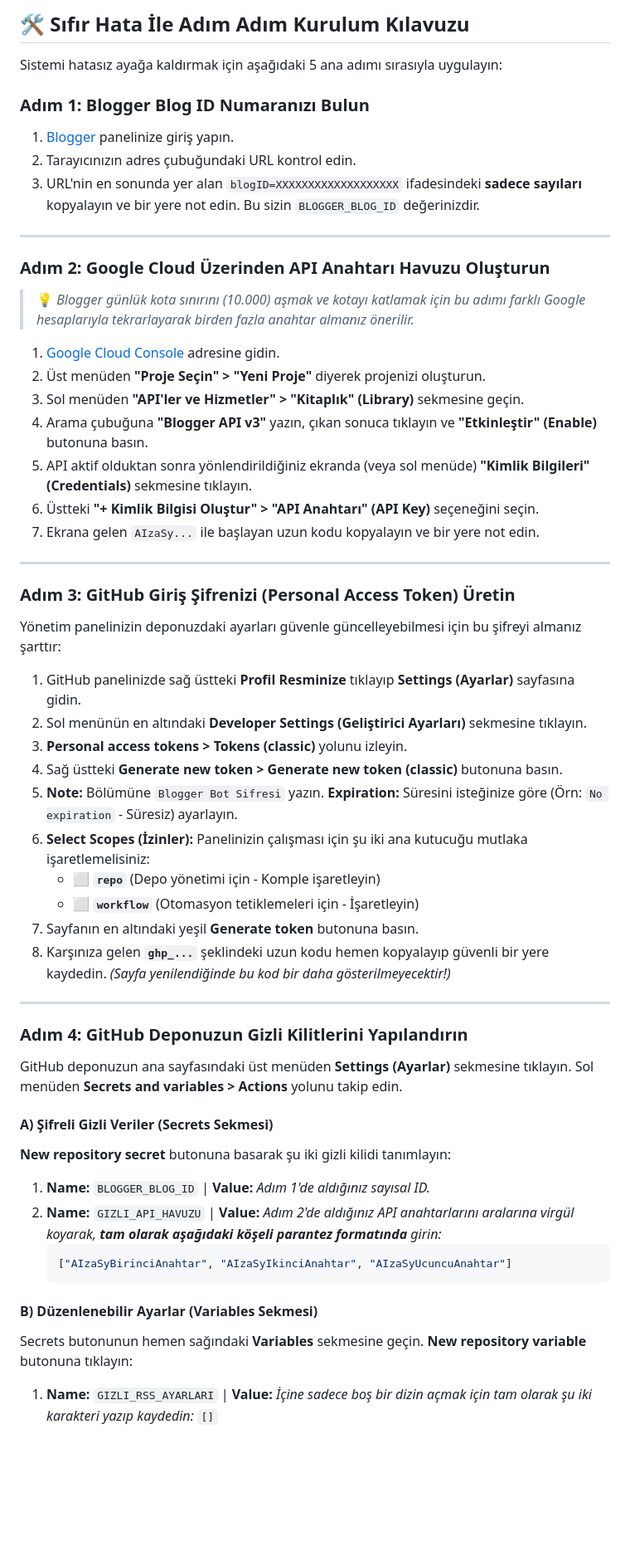
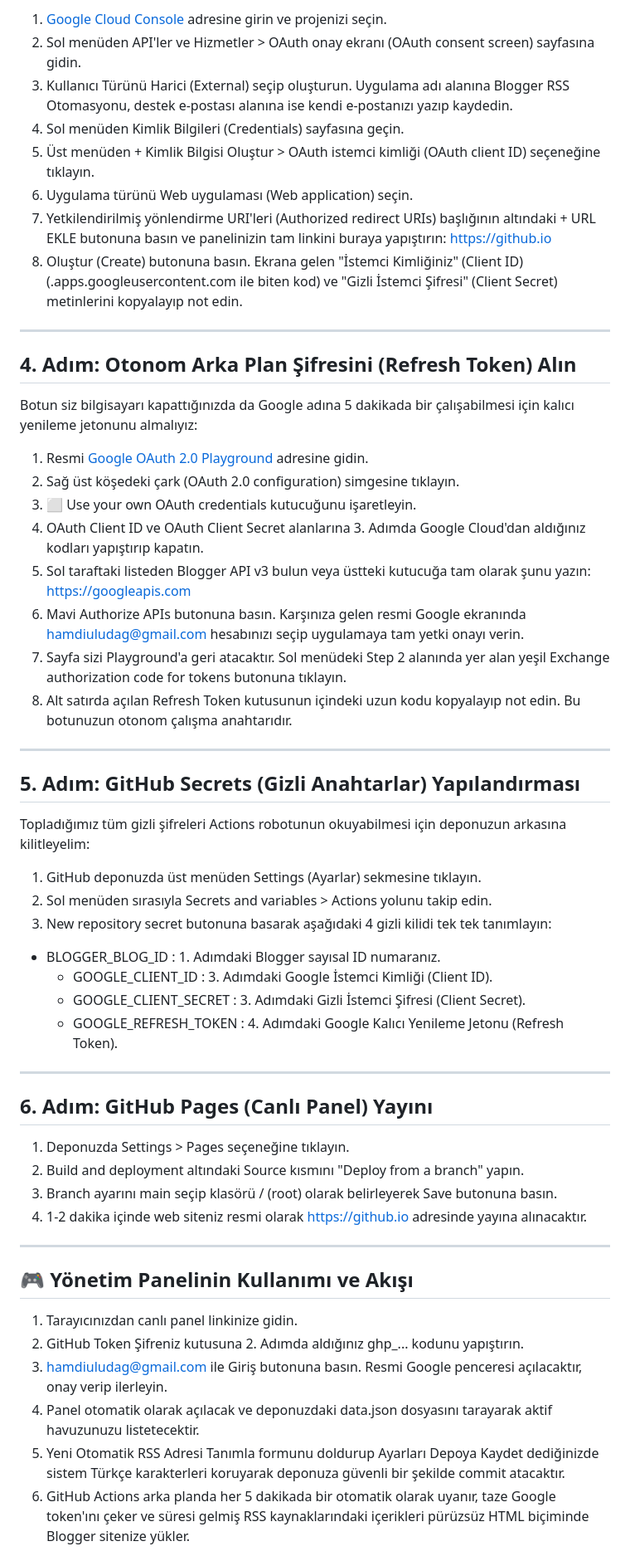
Before and after one commit to hamdiuludag78/mifrm-rss-publisher, a Markdown page: README.md, the part around one of its changes. Shown at 83% size. GitHub-like rendering; blank space fills up the shorter version.

Commit message:
Revise README for project overview and setup instructions
Updated project title and added detailed project description. Enhanced system architecture features and installation guide for better clarity.

````diff
--- a/README.md
+++ b/README.md
@@ -19,55 +38,54 @@ Sistem, dmoz.org dizini ruhuyla tasarlanmış açık renkli, sade ve %100 mobil
 
-## 🛠️ Sıfır Hata İle Adım Adım Kurulum Kılavuzu
+   1. [Google Cloud Console](https://console.cloud.google.com/) adresine girin ve projenizi seçin.
+   2. Sol menüden API'ler ve Hizmetler > OAuth onay ekranı (OAuth consent screen) sayfasına gidin.
+   3. Kullanıcı Türünü Harici (External) seçip oluşturun. Uygulama adı alanına Blogger RSS Otomasyonu, destek e-postası alanına ise kendi e-postanızı yazıp kaydedin.
+   4. Sol menüden Kimlik Bilgileri (Credentials) sayfasına geçin.
+   5. Üst menüden + Kimlik Bilgisi Oluştur > OAuth istemci kimliği (OAuth client ID) seçeneğine tıklayın.
+   6. Uygulama türünü Web uygulaması (Web application) seçin.
+   7. Yetkilendirilmiş yönlendirme URI'leri (Authorized redirect URIs) başlığının altındaki + URL EKLE butonuna basın ve panelinizin tam linkini buraya yapıştırın:
+   https://github.io
+   8. Oluştur (Create) butonuna basın. Ekrana gelen "İstemci Kimliğiniz" (Client ID) (.apps.googleusercontent.com ile biten kod) ve "Gizli İstemci Şifresi" (Client Secret) metinlerini kopyalayıp not edin.
 
-Sistemi hatasız ayağa kaldırmak için aşağıdaki 5 ana adımı sırasıyla uygulayın:
+------------------------------
+## 4. Adım: Otonom Arka Plan Şifresini (Refresh Token) Alın
+Botun siz bilgisayarı kapattığınızda da Google adına 5 dakikada bir çalışabilmesi için kalıcı yenileme jetonunu almalıyız:
 
-### Adım 1: Blogger Blog ID Numaranızı Bulun
-1. [Blogger](https://blogger.com) panelinize giriş yapın.
-2. Tarayıcınızın adres çubuğundaki URL kontrol edin.
-3. URL'nin en sonunda yer alan `blogID=XXXXXXXXXXXXXXXXXXX` ifadesindeki **sadece sayıları** kopyalayın ve bir yere not edin. Bu sizin `BLOGGER_BLOG_ID` değerinizdir.
+   1. Resmi [Google OAuth 2.0 Playground](https://developers.google.com/oauthplayground/) adresine gidin.
+   2. Sağ üst köşedeki çark (OAuth 2.0 configuration) simgesine tıklayın.
+   3. ⬜ Use your own OAuth credentials kutucuğunu işaretleyin.
+   4. OAuth Client ID ve OAuth Client Secret alanlarına 3. Adımda Google Cloud'dan aldığınız kodları yapıştırıp kapatın.
+   5. Sol taraftaki listeden Blogger API v3 bulun veya üstteki kutucuğa tam olarak şunu yazın: https://googleapis.com
+   6. Mavi Authorize APIs butonuna basın. Karşınıza gelen resmi Google ekranında hamdiuludag@gmail.com hesabınızı seçip uygulamaya tam yetki onayı verin.
+   7. Sayfa sizi Playground'a geri atacaktır. Sol menüdeki Step 2 alanında yer alan yeşil Exchange authorization code for tokens butonuna tıklayın.
+   8. Alt satırda açılan Refresh Token kutusunun içindeki uzun kodu kopyalayıp not edin. Bu botunuzun otonom çalışma anahtarıdır.
 
----
+------------------------------
+## 5. Adım: GitHub Secrets (Gizli Anahtarlar) Yapılandırması
+Topladığımız tüm gizli şifreleri Actions robotunun okuyabilmesi için deponuzun arkasına kilitleyelim:
 
-### Adım 2: Google Cloud Üzerinden API Anahtarı Havuzu Oluşturun
-> 💡 *Blogger günlük kota sınırını (10.000) aşmak ve kotayı katlamak için bu adımı farklı Google hesaplarıyla tekrarlayarak birden fazla anahtar almanız önerilir.*
+   1. GitHub deponuzda üst menüden Settings (Ayarlar) sekmesine tıklayın.
+   2. Sol menüden sırasıyla Secrets and variables > Actions yolunu takip edin.
+   3. New repository secret butonuna basarak aşağıdaki 4 gizli kilidi tek tek tanımlayın:
+   * BLOGGER_BLOG_ID : 1. Adımdaki Blogger sayısal ID numaranız.
+      * GOOGLE_CLIENT_ID : 3. Adımdaki Google İstemci Kimliği (Client ID).
+      * GOOGLE_CLIENT_SECRET : 3. Adımdaki Gizli İstemci Şifresi (Client Secret).
+      * GOOGLE_REFRESH_TOKEN : 4. Adımdaki Google Kalıcı Yenileme Jetonu (Refresh Token).
 
-1. [Google Cloud Console](https://google.com) adresine gidin.
-2. Üst menüden **"Proje Seçin" > "Yeni Proje"** diyerek projenizi oluşturun.
-3. Sol menüden **"API'ler ve Hizmetler" > "Kitaplık" (Library)** sekmesine geçin.
-4. Arama çubuğuna **"Blogger API v3"** yazın, çıkan sonuca tıklayın ve **"Etkinleştir" (Enable)** butonuna basın.
-5. API aktif olduktan sonra yönlendirildiğiniz ekranda (veya sol menüde) **"Kimlik Bilgileri" (Credentials)** sekmesine tıklayın.
-6. Üstteki **"+ Kimlik Bilgisi Oluştur" > "API Anahtarı" (API Key)** seçeneğini seçin.
-7. Ekrana gelen `AIzaSy...` ile başlayan uzun kodu kopyalayın ve bir yere not edin.
+------------------------------
+## 6. Adım: GitHub Pages (Canlı Panel) Yayını
 
----
+   1. Deponuzda Settings > Pages seçeneğine tıklayın.
+   2. Build and deployment altındaki Source kısmını "Deploy from a branch" yapın.
+   3. Branch ayarını main seçip klasörü / (root) olarak belirleyerek Save butonuna basın.
+   4. 1-2 dakika içinde web siteniz resmi olarak https://github.io adresinde yayına alınacaktır.
 
-### Adım 3: GitHub Giriş Şifrenizi (Personal Access Token) Üretin
-Yönetim panelinizin deponuzdaki ayarları güvenle güncelleyebilmesi için bu şifreyi almanız şarttır:
-1. GitHub panelinizde sağ üstteki **Profil Resminize** tıklayıp **Settings (Ayarlar)** sayfasına gidin.
-2. Sol menünün en altındaki **Developer Settings (Geliştirici Ayarları)** sekmesine tıklayın.
-3. **Personal access tokens > Tokens (classic)** yolunu izleyin.
-4. Sağ üstteki **Generate new token > Generate new token (classic)** butonuna basın.
-5. **Note:** Bölümüne `Blogger Bot Sifresi` yazın. **Expiration:** Süresini isteğinize göre (Örn: `No expiration` - Süresiz) ayarlayın.
-6. **Select Scopes (İzinler):** Panelinizin çalışması için şu iki ana kutucuğu mutlaka işaretlemelisiniz:
-   - ⬜ **`repo`** (Depo yönetimi için - Komple işaretleyin)
-   - ⬜ **`workflow`** (Otomasyon tetiklemeleri için - İşaretleyin)
-7. Sayfanın en altındaki yeşil **Generate token** butonuna basın.
-8. Karşınıza gelen **`ghp_...`** şeklindeki uzun kodu hemen kopyalayıp güvenli bir yere kaydedin. *(Sayfa yenilendiğinde bu kod bir daha gösterilmeyecektir!)*
+------------------------------
+## 🎮 Yönetim Panelinin Kullanımı ve Akışı
 
----
+   1. Tarayıcınızdan canlı panel linkinize gidin.
+   2. GitHub Token Şifreniz kutusuna 2. Adımda aldığınız ghp_... kodunu yapıştırın.
+   3. hamdiuludag@gmail.com ile Giriş butonuna basın. Resmi Google penceresi açılacaktır, onay verip ilerleyin.
+   4. Panel otomatik olarak açılacak ve deponuzdaki data.json dosyasını tarayarak aktif havuzunuzu listetecektir.
+   5. Yeni Otomatik RSS Adresi Tanımla formunu doldurup Ayarları Depoya Kaydet dediğinizde sistem Türkçe karakterleri koruyarak deponuza güvenli bir şekilde commit atacaktır.
+   6. GitHub Actions arka planda her 5 dakikada bir otomatik olarak uyanır, taze Google token'ını çeker ve süresi gelmiş RSS kaynaklarındaki içerikleri pürüzsüz HTML biçiminde Blogger sitenize yükler.
 
-### Adım 4: GitHub Deponuzun Gizli Kilitlerini Yapılandırın
-GitHub deponuzun ana sayfasındaki üst menüden **Settings (Ayarlar)** sekmesine tıklayın. Sol menüden **Secrets and variables > Actions** yolunu takip edin.
-
-#### A) Şifreli Gizli Veriler (Secrets Sekmesi)
-**New repository secret** butonuna basarak şu iki gizli kilidi tanımlayın:
-1. **Name:** `BLOGGER_BLOG_ID` | **Value:** *Adım 1'de aldığınız sayısal ID.*
-2. **Name:** `GIZLI_API_HAVUZU` | **Value:** *Adım 2'de aldığınız API anahtarlarını aralarına virgül koyarak, **tam olarak aşağıdaki köşeli parantez formatında** girin:*
-   ```json
-   ["AIzaSyBirinciAnahtar", "AIzaSyIkinciAnahtar", "AIzaSyUcuncuAnahtar"]
-   ```
-
-#### B) Düzenlenebilir Ayarlar (Variables Sekmesi)
-Secrets butonunun hemen sağındaki **Variables** sekmesine geçin. **New repository variable** butonuna tıklayın:
-1. **Name:** `GIZLI_RSS_AYARLARI` | **Value:** *İçine sadece boş bir dizin açmak için tam olarak şu iki karakteri yazıp kaydedin:* `[]`
-
````
Also changed, not shown: other parts of README.md (+32 -31 lines).
